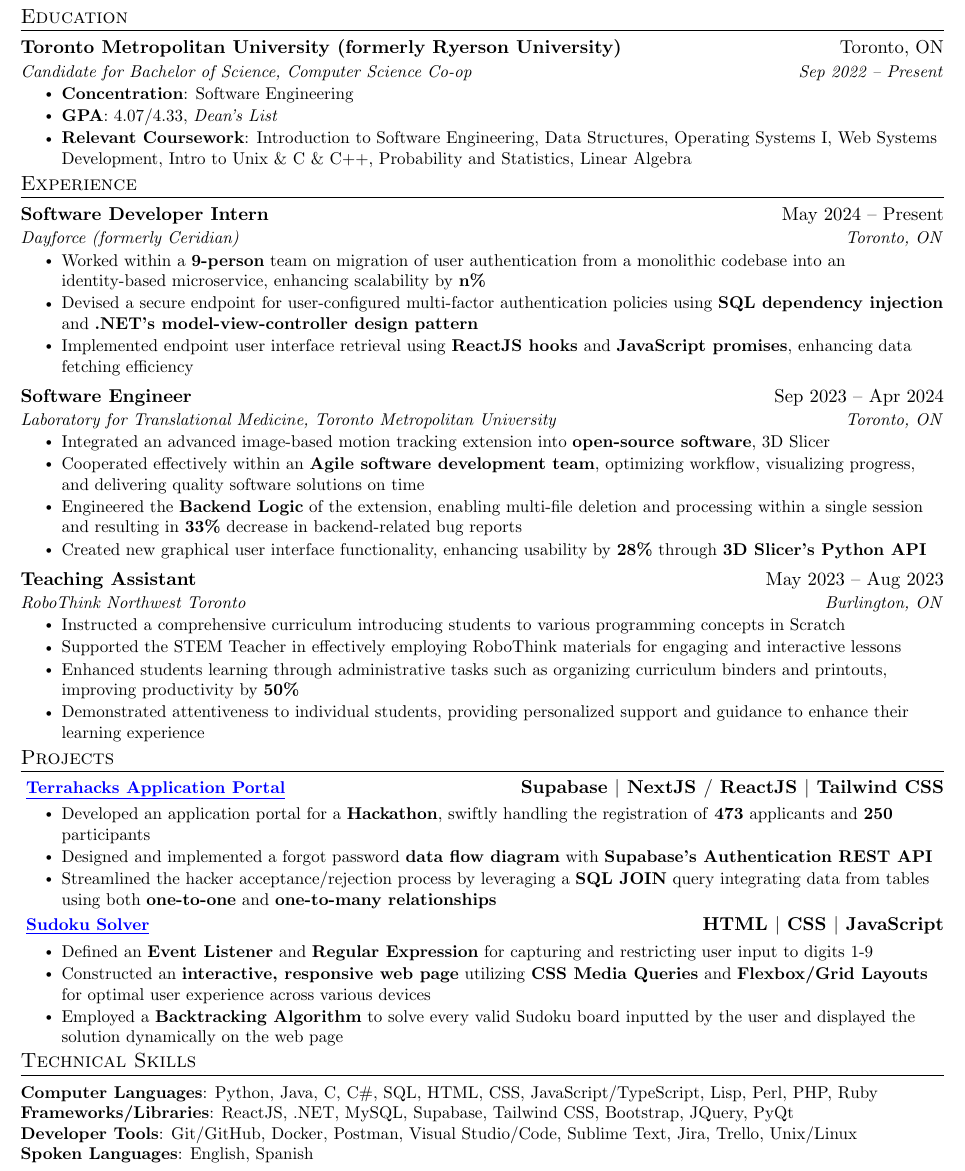
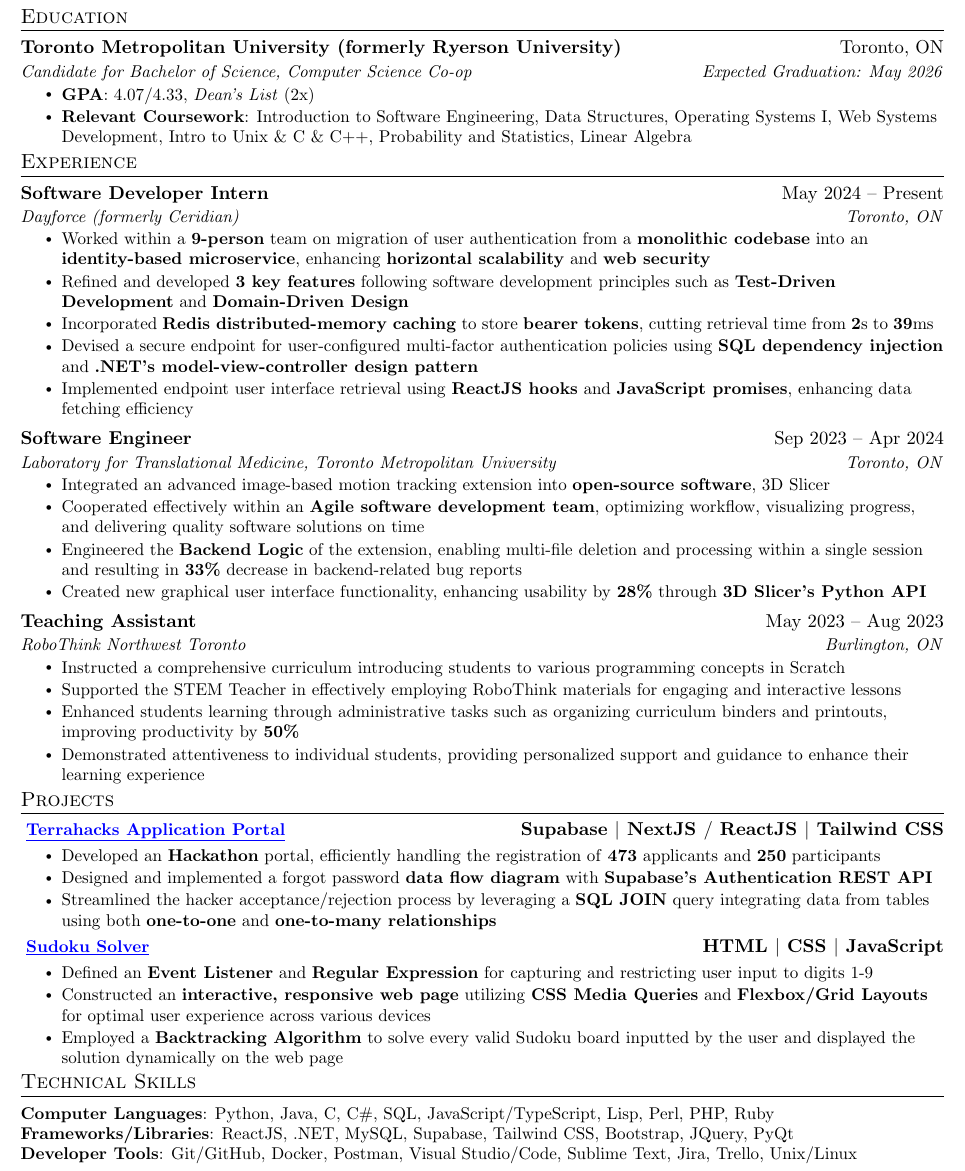
Before and after one commit to nicholas489/Resume, a LaTeX CV (resume.tex): part of the page, cut so that both start at the same text. Compiled offline with pdfLaTeX.

Commit message:
refactored dayforce bullet points

```diff
--- a/resume.tex
+++ b/resume.tex
@@ -124,10 +124,10 @@
   \resumeSubHeadingListStart
     \resumeSubheading
       {Toronto Metropolitan University (formerly Ryerson University)}{Toronto, ON}
-      {Candidate for Bachelor of Science, Computer Science Co-op}{Sep 2022 -- Present}
+      {Candidate for Bachelor of Science, Computer Science Co-op}{Expected Graduation: May 2026}
       \resumeItemListStart
-        \resumeItem{\textbf{Concentration}: Software Engineering}
-        \resumeItem{\textbf{GPA}: 4.07/4.33, \textit{Dean’s List}}
+        %\resumeItem{\textbf{Concentration}: Software Engineering}
+        \resumeItem{\textbf{GPA}: 4.07/4.33, \textit{Dean’s List} (2x)}
         \resumeItem{\textbf{Relevant Coursework}: Introduction to Software Engineering, Data Structures, Operating Systems I, Web Systems Development, Intro to Unix \& C \& C++, Probability and Statistics, Linear Algebra}
       \resumeItemListEnd
   \resumeSubHeadingListEnd
@@ -141,10 +141,13 @@
       {Software Developer Intern}{May 2024 -- Present}
       {Dayforce (formerly Ceridian)}{Toronto, ON}
       \resumeItemListStart
-        \resumeItem{Worked within a \textbf{9-person} team on migration of user authentication from a monolithic codebase into an identity-based microservice, enhancing scalability by \textbf{n\%}}
+        \resumeItem{Worked within a \textbf{9-person} team on migration of user authentication from a \textbf{monolithic codebase} into an \textbf{identity-based microservice}, enhancing \textbf{horizontal scalability} and \textbf{web security}}
+        \resumeItem{Refined and developed \textbf{3 key features} following software development principles such as \textbf{Test-Driven Development} and \textbf{Domain-Driven Design}}
+        \resumeItem{Incorporated \textbf{Redis distributed-memory caching} to store \textbf{bearer tokens}, cutting retrieval time from \textbf{2}s to \textbf{39}ms}
         % Both bullet points below are WIPs
         \resumeItem{Devised a secure endpoint for user-configured multi-factor authentication policies using \textbf{SQL dependency injection} and \textbf{.NET's model-view-controller design pattern}}
         \resumeItem{Implemented endpoint user interface retrieval using \textbf{ReactJS hooks} and \textbf{JavaScript promises}, enhancing data fetching efficiency}
+
       \resumeItemListEnd
     \resumeSubheading
       {Software Engineer}{Sep 2023 -- Apr 2024}
@@ -178,7 +181,7 @@
         {\color{blue}\underline{Terrahacks Application Portal}}}
         }{\textbf{Supabase $|$ NextJS $/$ ReactJS $|$ Tailwind CSS}}
         \resumeItemListStart
-            \resumeItem{Developed an application portal for a \textbf{Hackathon}, swiftly handling the registration of \textbf{473} applicants and \textbf{250} participants}
+            \resumeItem{Developed an \textbf{Hackathon} portal, efficiently handling the registration of \textbf{473} applicants and \textbf{250} participants}
             \resumeItem{Designed and implemented a forgot password \textbf{data flow diagram} with \textbf{Supabase's  Authentication REST API}}
             \resumeItem{Streamlined the hacker acceptance/rejection process by leveraging a \textbf{SQL JOIN} query integrating data from tables using both \textbf{one-to-one} and
             \textbf{one-to-many relationships}}
@@ -201,10 +204,9 @@
 \section{Technical Skills}
  \begin{itemize}[leftmargin=0.0in, label={}]
     \small{\item{
-     \textbf{Computer Languages}{: Python, Java, C, C\#, SQL, HTML, CSS, JavaScript/TypeScript, Lisp, Perl, PHP, Ruby} \\
+     \textbf{Computer Languages}{: Python, Java, C, C\#, SQL, JavaScript/TypeScript, Lisp, Perl, PHP, Ruby} \\
      \textbf{Frameworks/Libraries}{: ReactJS, .NET, MySQL, Supabase, Tailwind CSS, Bootstrap, JQuery, PyQt} \\
-     \textbf{Developer Tools}{: Git/GitHub, Docker, Postman, Visual Studio/Code, Sublime Text, Jira, Trello, Unix/Linux} \\
-     \textbf{Spoken Languages}{: English, Spanish}
+     \textbf{Developer Tools}{: Git/GitHub, Docker, Postman, Visual Studio/Code, Sublime Text, Jira, Trello, Unix/Linux}
     }}
  \end{itemize}
 %-------------------------------------------
```
Also changed, not shown: resume.pdf.
